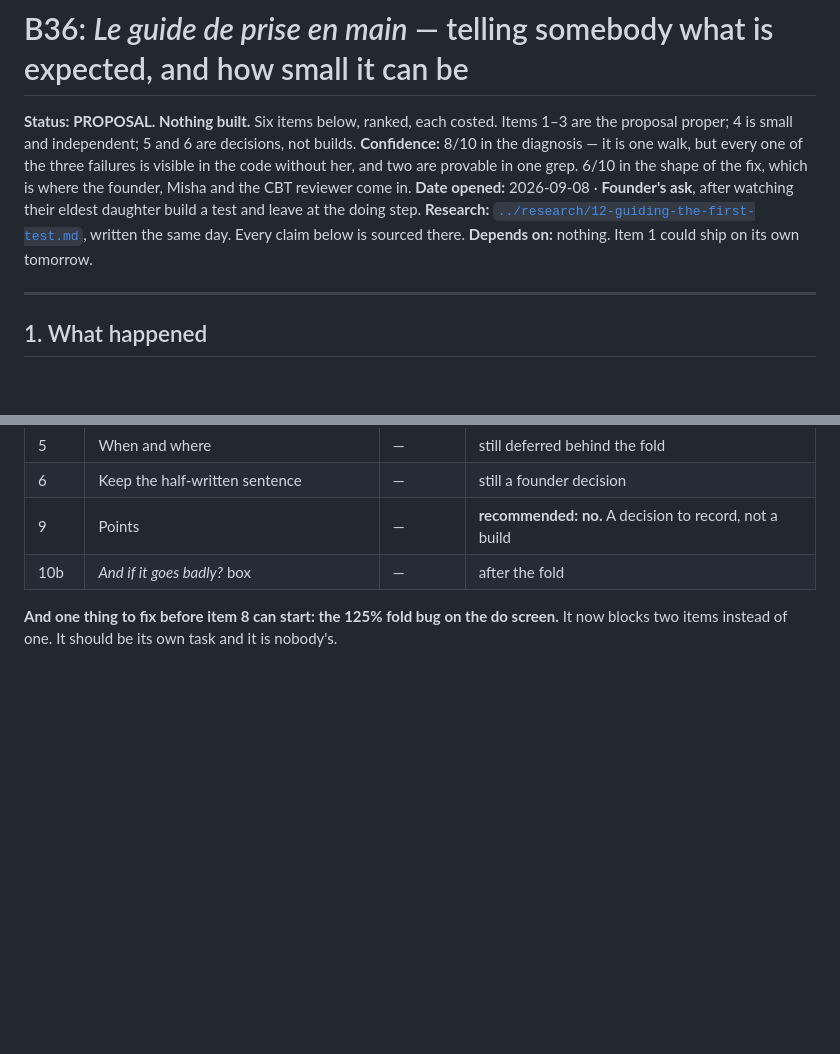
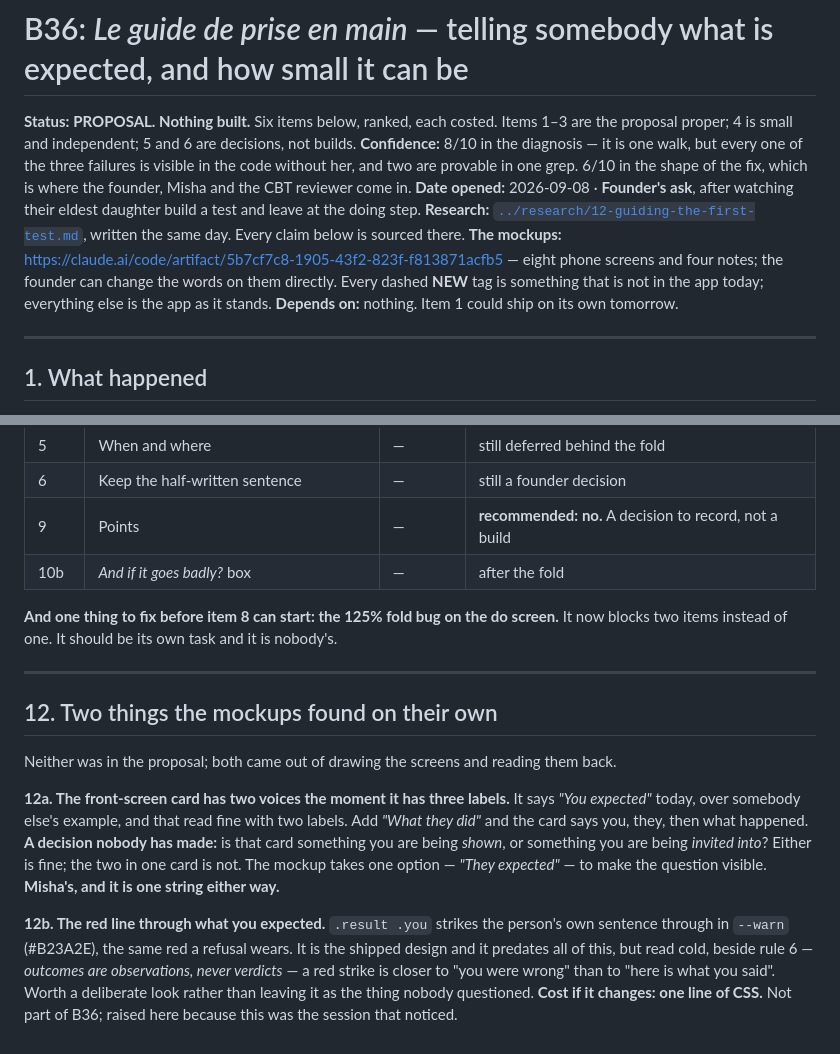
Before and after one commit to richardosborne14/betr, a Markdown page: docs/tasks/B36-the-guide.md, 2 parts joined by grey strips. GitHub-like rendering; blank space fills up the shorter version.

Commit message:
The mockups: eight screens for the guide, the dial and the reframe, and the two questions drawing them raised

```diff
--- a/docs/tasks/B36-the-guide.md
+++ b/docs/tasks/B36-the-guide.md
@@ -9,6 +9,9 @@ which is where the founder, Misha and the CBT reviewer come in.
 test and leave at the doing step.
 **Research:** [`../research/12-guiding-the-first-test.md`](../research/12-guiding-the-first-test.md),
 written the same day. Every claim below is sourced there.
+**The mockups:** https://claude.ai/code/artifact/5b7cf7c8-1905-43f2-823f-f813871acfb5 — eight
+phone screens and four notes; the founder can change the words on them directly. Every dashed
+**NEW** tag is something that is not in the app today; everything else is the app as it stands.
 **Depends on:** nothing. Item 1 could ship on its own tomorrow.
 
 ---
@@ -437,3 +440,24 @@ Nothing is removed. The order becomes:
 
 **And one thing to fix before item 8 can start: the 125% fold bug on the do screen.** It now
 blocks two items instead of one. It should be its own task and it is nobody's.
+
+
+---
+
+## 12. Two things the mockups found on their own
+
+Neither was in the proposal; both came out of drawing the screens and reading them back.
+
+**12a. The front-screen card has two voices the moment it has three labels.** It says *"You
+expected"* today, over somebody else's example, and that read fine with two labels. Add
+*"What they did"* and the card says you, they, then what happened. **A decision nobody has
+made:** is that card something you are being *shown*, or something you are being *invited
+into*? Either is fine; the two in one card is not. The mockup takes one option — *"They
+expected"* — to make the question visible. **Misha's, and it is one string either way.**
+
+**12b. The red line through what you expected.** `.result .you` strikes the person's own
+sentence through in `--warn` (#B23A2E), the same red a refusal wears. It is the shipped design
+and it predates all of this, but read cold, beside rule 6 — *outcomes are observations, never
+verdicts* — a red strike is closer to "you were wrong" than to "here is what you said". Worth a
+deliberate look rather than leaving it as the thing nobody questioned. **Cost if it changes:
+one line of CSS.** Not part of B36; raised here because this was the session that noticed.
```
Also changed, not shown: docs/NEXT-SESSION.md (+53 -44 lines).
